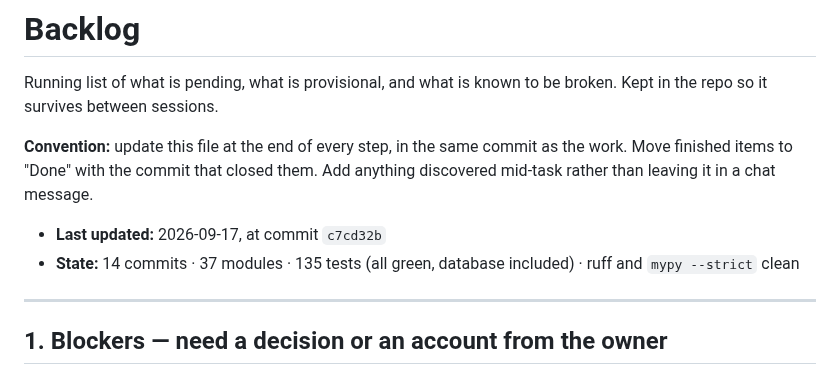
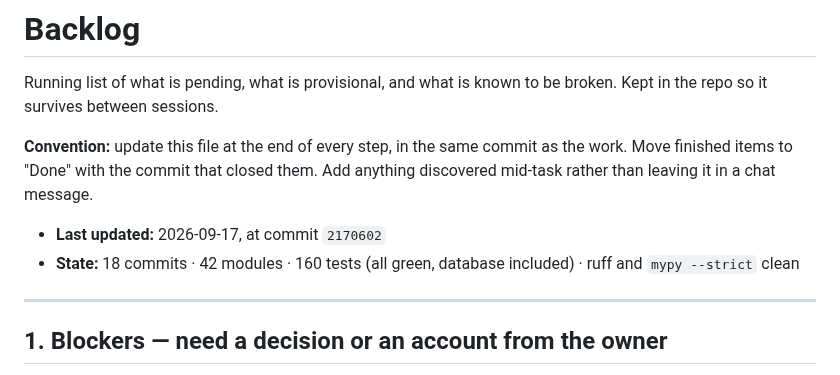
Before and after one commit to gurpreetmattu/the-morning-mosaic, a Markdown page: docs/BACKLOG.md, the part around the change. Drawn GitHub-style.

Commit message:
Refresh the backlog status header
Co-Authored-By: Claude Opus 5 <noreply@anthropic.com>

```diff
--- a/docs/BACKLOG.md
+++ b/docs/BACKLOG.md
@@ -7,8 +7,8 @@ broken. Kept in the repo so it survives between sessions.
 as the work. Move finished items to "Done" with the commit that closed them.
 Add anything discovered mid-task rather than leaving it in a chat message.
 
-- **Last updated:** 2026-09-17, at commit `c7cd32b`
-- **State:** 14 commits · 37 modules · 135 tests (all green, database included) ·
+- **Last updated:** 2026-09-17, at commit `2170602`
+- **State:** 18 commits · 42 modules · 160 tests (all green, database included) ·
   ruff and `mypy --strict` clean
 
 ---
```
